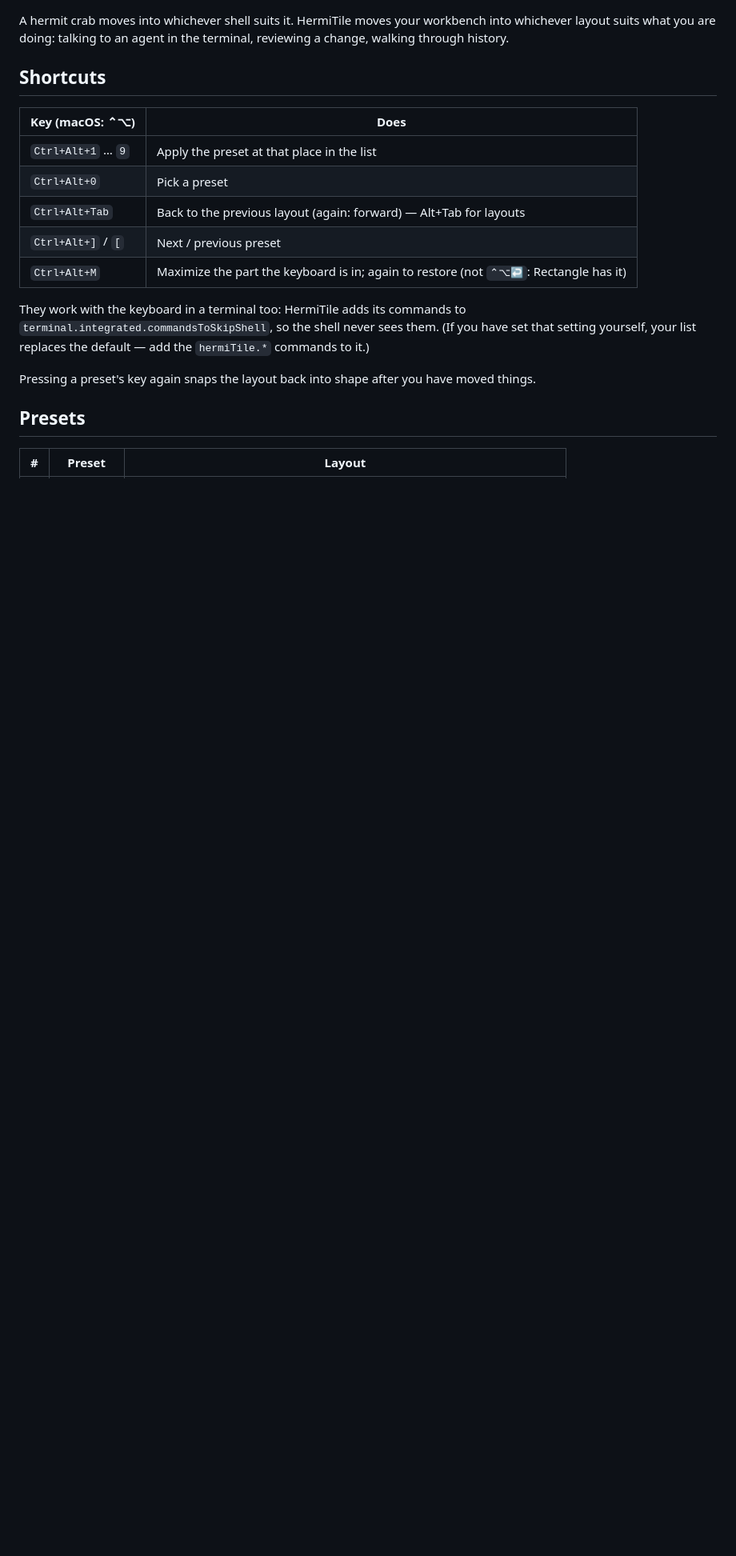
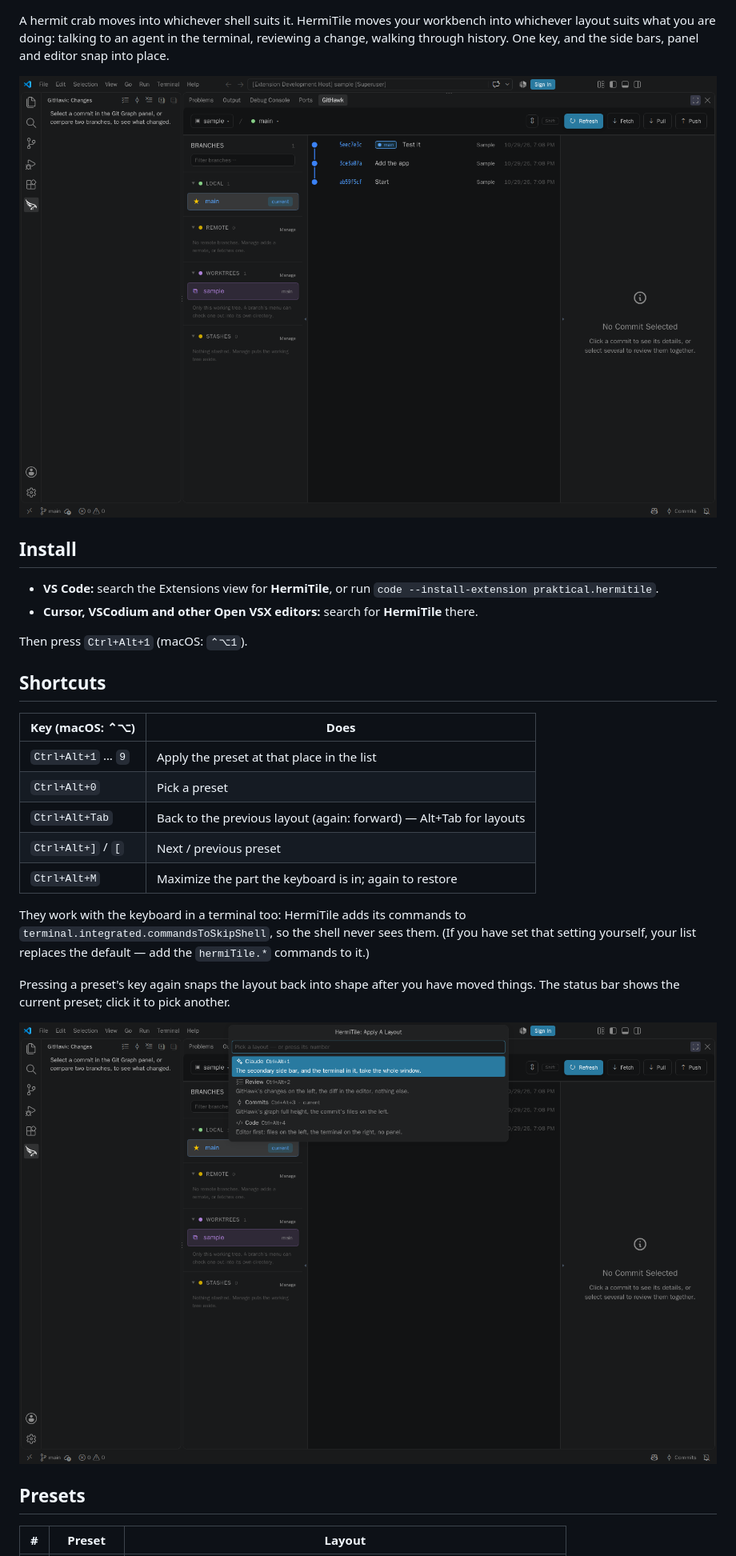
Before and after one commit to kfirzvi-com/hermitile, a Markdown page: README.md, the part around one of its changes. Shown at 80% size. Drawn GitHub-style; pictures changed too: images/screenshots/commits.png (added), images/screenshots/picker.png (added); blank space fills up the shorter version.

```diff
--- a/README.md
+++ b/README.md
@@ -4,7 +8,17 @@ Layouts for VS Code's panels, switched from the keyboard — like windows on a d
 
 A hermit crab moves into whichever shell suits it. HermiTile moves your workbench into whichever
 layout suits what you are doing: talking to an agent in the terminal, reviewing a change,
-walking through history.
+walking through history. One key, and the side bars, panel and editor snap into place.
+
+![Commits: the git graph full height, the commit's files on the left](images/screenshots/commits.png)
+
+## Install
+
+- **VS Code:** search the Extensions view for **HermiTile**, or run
+  `code --install-extension praktical.hermitile`.
+- **Cursor, VSCodium and other Open VSX editors:** search for **HermiTile** there.
+
+Then press `Ctrl+Alt+1` (macOS: `⌃⌥1`).
 
 ## Shortcuts
 
@@ -14,13 +28,16 @@ walking through history.
 | `Ctrl+Alt+0` | Pick a preset |
 | `Ctrl+Alt+Tab` | Back to the previous layout (again: forward) — Alt+Tab for layouts |
 | `Ctrl+Alt+]` / `[` | Next / previous preset |
-| `Ctrl+Alt+M` | Maximize the part the keyboard is in; again to restore (not `⌃⌥↩`: Rectangle has it) |
+| `Ctrl+Alt+M` | Maximize the part the keyboard is in; again to restore |
 
 They work with the keyboard in a terminal too: HermiTile adds its commands to
 `terminal.integrated.commandsToSkipShell`, so the shell never sees them. (If you have set that
 setting yourself, your list replaces the default — add the `hermiTile.*` commands to it.)
 
 Pressing a preset's key again snaps the layout back into shape after you have moved things.
+The status bar shows the current preset; click it to pick another.
+
+![The preset picker](images/screenshots/picker.png)
 
 ## Presets
 
```
Also changed, not shown: other parts of README.md (+42 -7 lines), CLAUDE.md (+2 -2 lines), images/screenshots/claude.png (added), images/screenshots/code.png (added), images/screenshots/review.png (added), images/wordmark.png (added), 1 other file.
